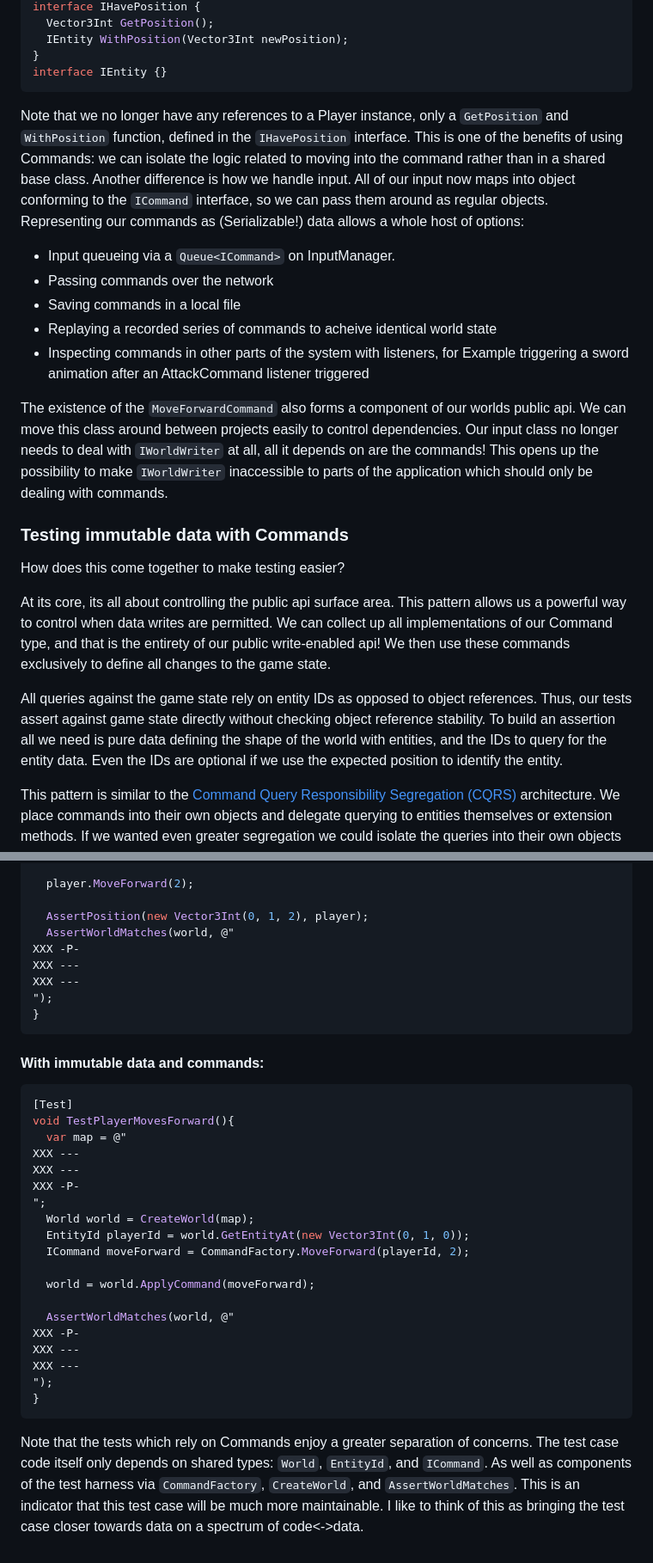
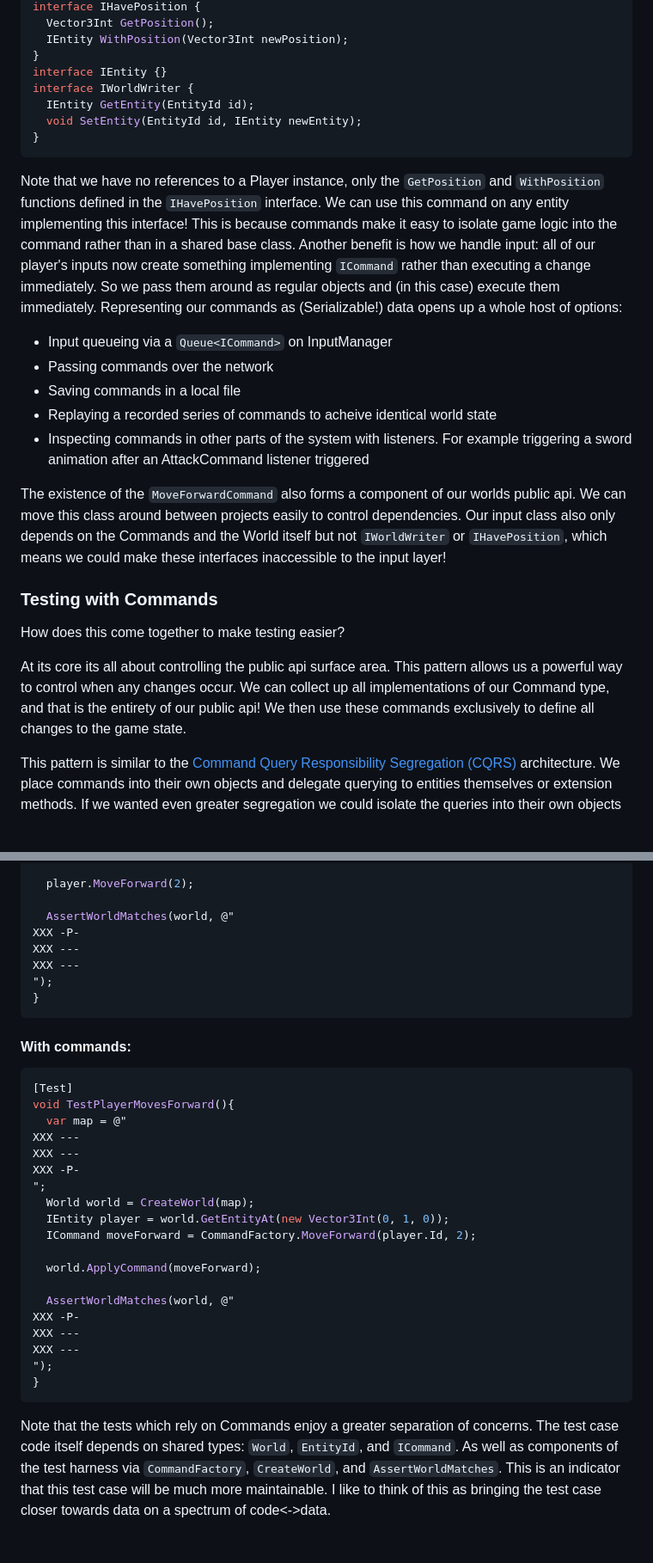
Before and after one commit to dsmiller95/dsmiller95.github.io, a Markdown page: content/2024-04-25-tdd-grid-games/index.md, 2 parts joined by grey strips. Shown at 86% size. Drawn GitHub-style; blank space fills up the shorter version.

````diff
--- a/content/2024-04-25-tdd-grid-games/index.md
+++ b/content/2024-04-25-tdd-grid-games/index.md
@@ -218,25 +158,27 @@ interface IHavePosition {
   IEntity WithPosition(Vector3Int newPosition);
 }
 interface IEntity {}
+interface IWorldWriter {
+  IEntity GetEntity(EntityId id);
+  void SetEntity(EntityId id, IEntity newEntity);
+}
 ```
 
-Note that we no longer have any references to a Player instance, only a `GetPosition` and `WithPosition` function, defined in the `IHavePosition` interface. This is one of the benefits of using Commands: we can isolate the logic related to moving into the command rather than in a shared base class. Another difference is how we handle input. All of our input now maps into object conforming to the `ICommand` interface, so we can pass them around as regular objects. Representing our commands as (Serializable!) data allows a whole host of options:
-- Input queueing via a `Queue<ICommand>` on InputManager.
+Note that we have no references to a Player instance, only the `GetPosition` and `WithPosition` functions defined in the `IHavePosition` interface. We can use this command on any entity implementing this interface! This is because commands make it easy to isolate game logic into the command rather than in a shared base class. Another benefit is how we handle input: all of our player's inputs now create something implementing `ICommand` rather than executing a change immediately. So we pass them around as regular objects and (in this case) execute them immediately. Representing our commands as (Serializable!) data opens up a whole host of options:
+- Input queueing via a `Queue<ICommand>` on InputManager
 - Passing commands over the network
 - Saving commands in a local file
 - Replaying a recorded series of commands to acheive identical world state
-- Inspecting commands in other parts of the system with listeners, for Example triggering a sword animation after an AttackCommand listener triggered
+- Inspecting commands in other parts of the system with listeners. For example triggering a sword animation after an AttackCommand listener triggered
 
-The existence of the `MoveForwardCommand` also forms a component of our worlds public api. We can move this class around between projects easily to control dependencies. Our input class no longer needs to deal with `IWorldWriter` at all, all it depends on are the commands! This opens up the possibility to make `IWorldWriter` inaccessible to parts of the application which should only be dealing with commands.
+The existence of the `MoveForwardCommand` also forms a component of our worlds public api. We can move this class around between projects easily to control dependencies. Our input class also only depends on the Commands and the World itself but not `IWorldWriter` or `IHavePosition`, which means we could make these interfaces inaccessible to the input layer!
 
 
-### Testing immutable data with Commands
+### Testing with Commands
 
 How does this come together to make testing easier?
 
-At its core, its all about controlling the public api surface area. This pattern allows us a powerful way to control when data writes are permitted. We can collect up all implementations of our Command type, and that is the entirety of our public write-enabled api! We then use these commands exclusively to define all changes to the game state.
-
-All queries against the game state rely on entity IDs as opposed to object references. Thus, our tests assert against game state directly without checking object reference stability. To build an assertion all we need is pure data defining the shape of the world with entities, and the IDs to query for the entity data. Even the IDs are optional if we use the expected position to identify the entity.
+At its core its all about controlling the public api surface area. This pattern allows us a powerful way to control when any changes occur. We can collect up all implementations of our Command type, and that is the entirety of our public api! We then use these commands exclusively to define all changes to the game state.
 
 This pattern is similar to the [Command Query Responsibility Segregation (CQRS)](https://en.wikipedia.org/wiki/Command_Query_Responsibility_Segregation) architecture. We place commands into their own objects and delegate querying to entities themselves or extension methods. If we wanted even greater segregation we could isolate the queries into their own objects as well.
 
@@ -276,7 +217,6 @@ XXX -P-
 
   player.MoveForward(2);
 
-  AssertPosition(new Vector3Int(0, 1, 2), player);
   AssertWorldMatches(world, @"
 XXX -P-
 XXX ---
@@ -285,7 +225,7 @@ XXX ---
 }
 ```
 
-#### With immutable data and commands:
+#### With commands:
 
 ```csharp
 [Test]
@@ -296,10 +236,10 @@ XXX ---
 XXX -P-
 ";
   World world = CreateWorld(map);
-  EntityId playerId = world.GetEntityAt(new Vector3Int(0, 1, 0));
-  ICommand moveForward = CommandFactory.MoveForward(playerId, 2);
+  IEntity player = world.GetEntityAt(new Vector3Int(0, 1, 0));
+  ICommand moveForward = CommandFactory.MoveForward(player.Id, 2);
 
-  world = world.ApplyCommand(moveForward);
+  world.ApplyCommand(moveForward);
 
   AssertWorldMatches(world, @"
 XXX -P-
@@ -310,4 +250,4 @@ XXX ---
 ```
 
 
-Note that the tests which rely on Commands enjoy a greater separation of concerns. The test case code itself only depends on shared types: `World`, `EntityId`, and `ICommand`. As well as components of the test harness via `CommandFactory`, `CreateWorld`, and `AssertWorldMatches`. This is an indicator that this test case will be much more maintainable. I like to think of this as bringing the test case closer towards data on a spectrum of code<->data.
+Note that the tests which rely on Commands enjoy a greater separation of concerns. The test case code itself depends on shared types: `World`, `EntityId`, and `ICommand`. As well as components of the test harness via `CommandFactory`, `CreateWorld`, and `AssertWorldMatches`. This is an indicator that this test case will be much more maintainable. I like to think of this as bringing the test case closer towards data on a spectrum of code<->data.
````
Also changed, not shown: other parts of content/2024-04-25-tdd-grid-games/index.md (+14 -75 lines), content TODO/2024-05-02-immutable-for-game-development/index.md (added, +314 -0 lines).
